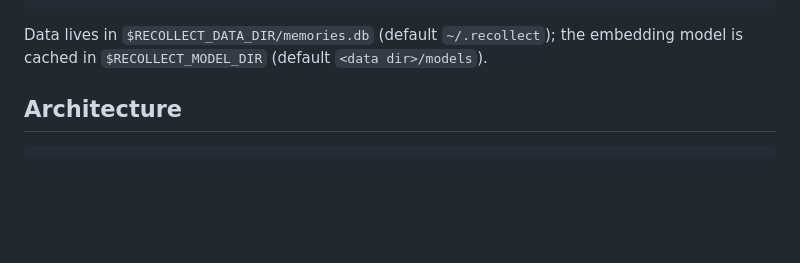
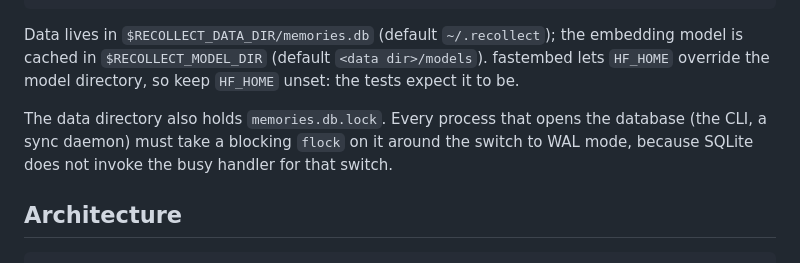
Before and after one commit to jkraemer/recollect, a Markdown page: AGENTS.md, the part around the change. Rendered like a GitHub page; blank space fills up the shorter version.

Commit message:
docs: describe the database lock file and the HF_HOME precedence
Any process opening memories.db takes a blocking flock on memories.db.lock
around the WAL switch, since SQLite skips the busy handler for it. fastembed
lets HF_HOME override RECOLLECT_MODEL_DIR, so it must stay unset for the tests.

Co-Authored-By: Claude

```diff
--- a/AGENTS.md
+++ b/AGENTS.md
@@ -60,7 +60,13 @@ cargo run -- search "query" --json
 
 Data lives in `$RECOLLECT_DATA_DIR/memories.db` (default `~/.recollect`); the
 embedding model is cached in `$RECOLLECT_MODEL_DIR` (default
-`<data dir>/models`).
+`<data dir>/models`). fastembed lets `HF_HOME` override the model directory, so
+keep `HF_HOME` unset: the tests expect it to be.
+
+The data directory also holds `memories.db.lock`. Every process that opens the
+database (the CLI, a sync daemon) must take a blocking `flock` on it around the
+switch to WAL mode, because SQLite does not invoke the busy handler for that
+switch.
 
 ## Architecture
 
```
